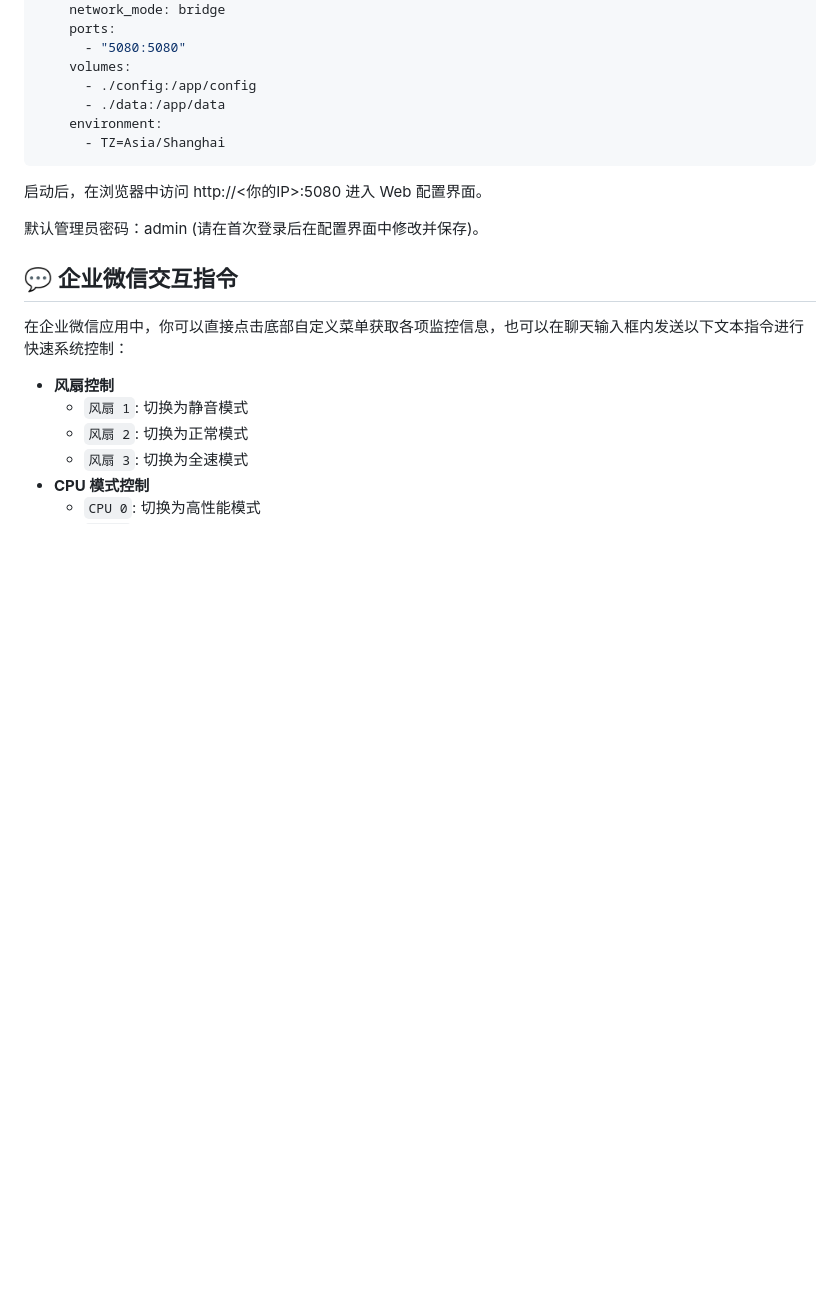
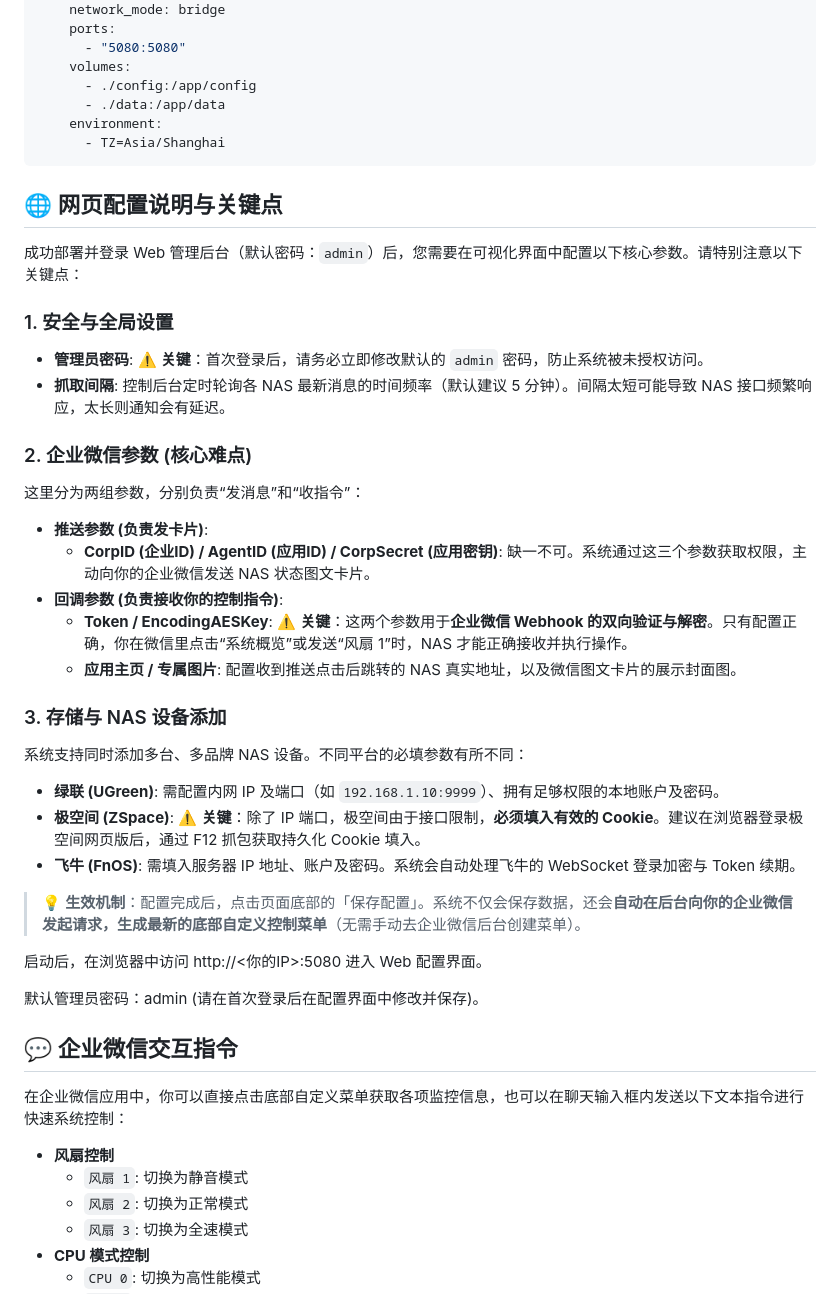
Before and after one commit to autunn/ugreen-nas-wechat-notifier, a Markdown page: README.md, the part around the change. Rendered like a GitHub page; blank space fills up the shorter version.

````diff
--- a/README.md
+++ b/README.md
@@ -60,6 +60,30 @@ services:
       - TZ=Asia/Shanghai
 ```
 
+## 🌐 网页配置说明与关键点
+
+成功部署并登录 Web 管理后台（默认密码：`admin`）后，您需要在可视化界面中配置以下核心参数。请特别注意以下关键点：
+
+### 1. 安全与全局设置
+- **管理员密码**: ⚠️ **关键**：首次登录后，请务必立即修改默认的 `admin` 密码，防止系统被未授权访问。
+- **抓取间隔**: 控制后台定时轮询各 NAS 最新消息的时间频率（默认建议 5 分钟）。间隔太短可能导致 NAS 接口频繁响应，太长则通知会有延迟。
+
+### 2. 企业微信参数 (核心难点)
+这里分为两组参数，分别负责“发消息”和“收指令”：
+- **推送参数 (负责发卡片)**:
+  - **CorpID (企业ID) / AgentID (应用ID) / CorpSecret (应用密钥)**: 缺一不可。系统通过这三个参数获取权限，主动向你的企业微信发送 NAS 状态图文卡片。
+- **回调参数 (负责接收你的控制指令)**:
+  - **Token / EncodingAESKey**: ⚠️ **关键**：这两个参数用于**企业微信 Webhook 的双向验证与解密**。只有配置正确，你在微信里点击“系统概览”或发送“风扇 1”时，NAS 才能正确接收并执行操作。
+  - **应用主页 / 专属图片**: 配置收到推送点击后跳转的 NAS 真实地址，以及微信图文卡片的展示封面图。
+
+### 3. 存储与 NAS 设备添加
+系统支持同时添加多台、多品牌 NAS 设备。不同平台的必填参数有所不同：
+- **绿联 (UGreen)**: 需配置内网 IP 及端口（如 `192.168.1.10:9999`）、拥有足够权限的本地账户及密码。
+- **极空间 (ZSpace)**: ⚠️ **关键**：除了 IP 端口，极空间由于接口限制，**必须填入有效的 Cookie**。建议在浏览器登录极空间网页版后，通过 F12 抓包获取持久化 Cookie 填入。
+- **飞牛 (FnOS)**: 需填入服务器 IP 地址、账户及密码。系统会自动处理飞牛的 WebSocket 登录加密与 Token 续期。
+
+> 💡 **生效机制**：配置完成后，点击页面底部的「保存配置」。系统不仅会保存数据，还会**自动在后台向你的企业微信发起请求，生成最新的底部自定义控制菜单**（无需手动去企业微信后台创建菜单）。
+
 启动后，在浏览器中访问 http://<你的IP>:5080 进入 Web 配置界面。
 
 默认管理员密码：admin (请在首次登录后在配置界面中修改并保存)。
````
